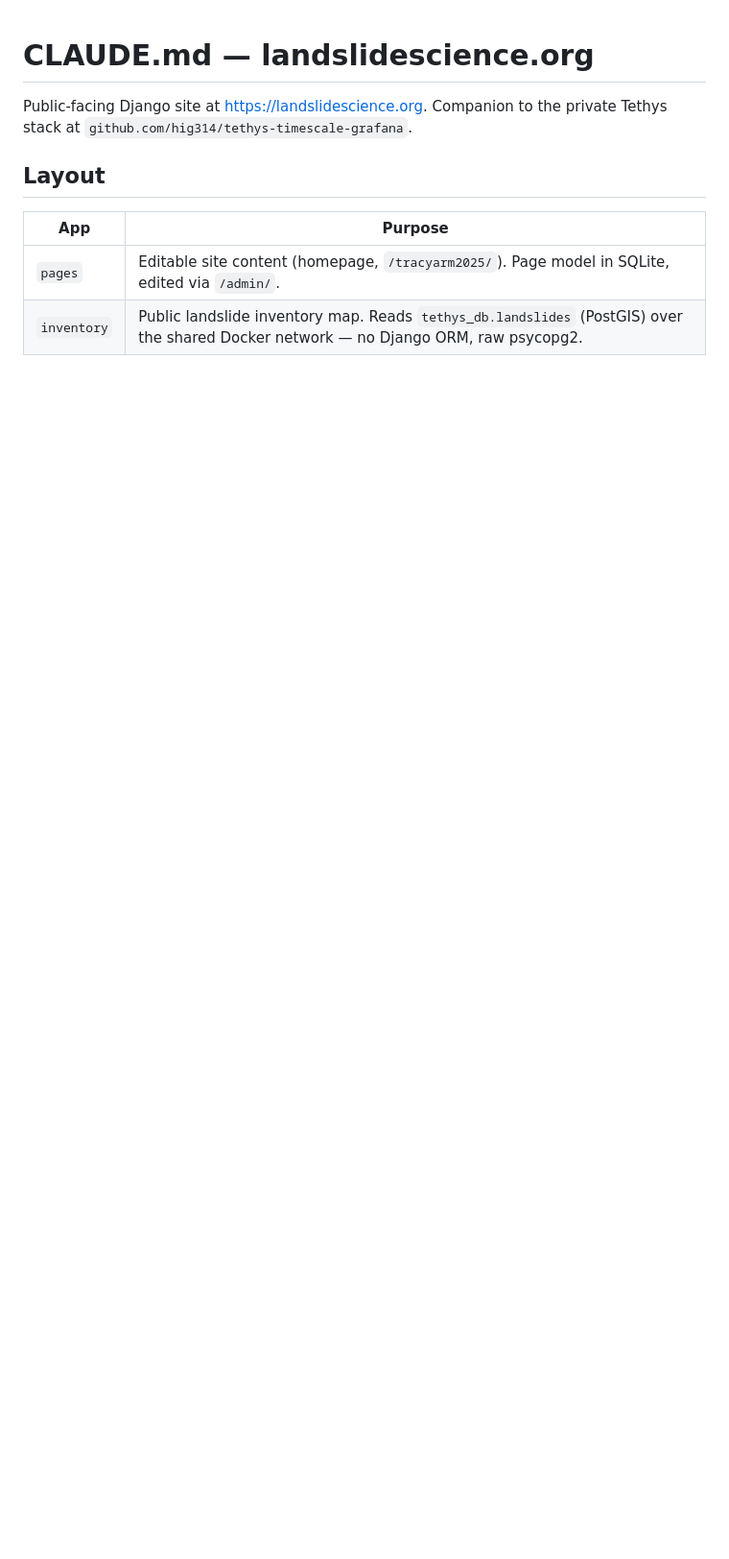
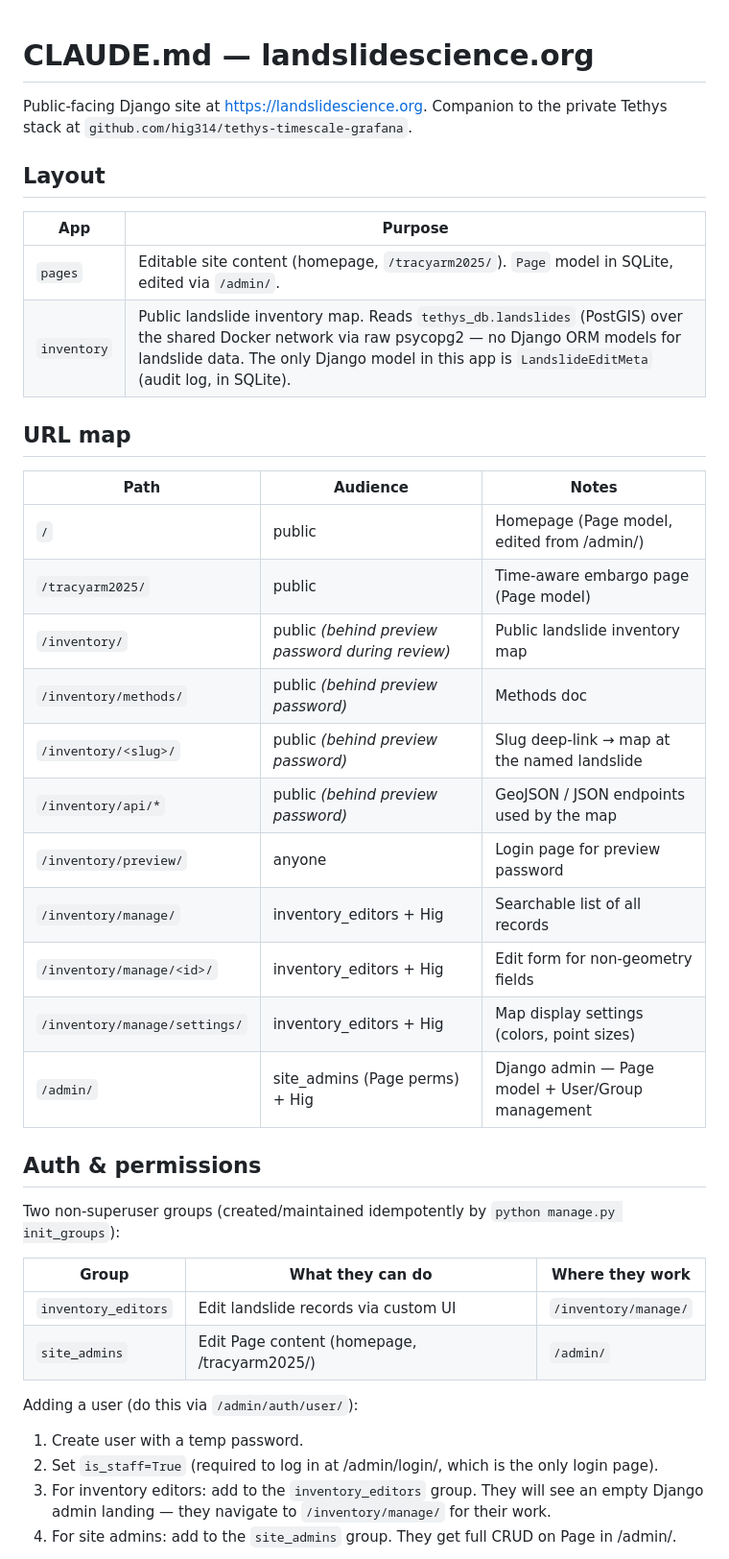
Before and after one commit to hig314/landslidescience, a Markdown page: CLAUDE.md, the part around one of its changes. Shown at 96% size. Drawn GitHub-style; blank space fills up the shorter version.

```diff
--- a/CLAUDE.md
+++ b/CLAUDE.md
@@ -7,5 +7,37 @@ private Tethys stack at `github.com/hig314/tethys-timescale-grafana`.
 
 | App | Purpose |
 |---|---|
-| `pages` | Editable site content (homepage, `/tracyarm2025/`). Page model in SQLite, edited via `/admin/`. |
-| `inventory` | Public landslide inventory map. Reads `tethys_db.landslides` (PostGIS) over the shared Docker network — no Django ORM, raw psycopg2. |
+| `pages` | Editable site content (homepage, `/tracyarm2025/`). `Page` model in SQLite, edited via `/admin/`. |
+| `inventory` | Public landslide inventory map. Reads `tethys_db.landslides` (PostGIS) over the shared Docker network via raw psycopg2 — no Django ORM models for landslide data. The only Django model in this app is `LandslideEditMeta` (audit log, in SQLite). |
+
+## URL map
+
+| Path | Audience | Notes |
+|---|---|---|
+| `/` | public | Homepage (Page model, edited from /admin/) |
+| `/tracyarm2025/` | public | Time-aware embargo page (Page model) |
+| `/inventory/` | public *(behind preview password during review)* | Public landslide inventory map |
+| `/inventory/methods/` | public *(behind preview password)* | Methods doc |
+| `/inventory/<slug>/` | public *(behind preview password)* | Slug deep-link → map at the named landslide |
+| `/inventory/api/*` | public *(behind preview password)* | GeoJSON / JSON endpoints used by the map |
+| `/inventory/preview/` | anyone | Login page for preview password |
+| `/inventory/manage/` | inventory_editors + Hig | Searchable list of all records |
+| `/inventory/manage/<id>/` | inventory_editors + Hig | Edit form for non-geometry fields |
+| `/inventory/manage/settings/` | inventory_editors + Hig | Map display settings (colors, point sizes) |
+| `/admin/` | site_admins (Page perms) + Hig | Django admin — Page model + User/Group management |
+
+## Auth & permissions
+
+Two non-superuser groups (created/maintained idempotently by `python manage.py init_groups`):
+
+| Group | What they can do | Where they work |
+|---|---|---|
+| `inventory_editors` | Edit landslide records via custom UI | `/inventory/manage/` |
+| `site_admins` | Edit Page content (homepage, /tracyarm2025/) | `/admin/` |
+
+Adding a user (do this via `/admin/auth/user/`):
+1. Create user with a temp password.
+2. Set `is_staff=True` (required to log in at /admin/login/, which is the only login page).
+3. For inventory editors: add to the `inventory_editors` group. They will see an empty Django admin landing — they navigate to `/inventory/manage/` for their work.
+4. For site admins: add to the `site_admins` group. They get full CRUD on Page in /admin/.
+
```
Also changed, not shown: other parts of CLAUDE.md (+46 -37 lines).
